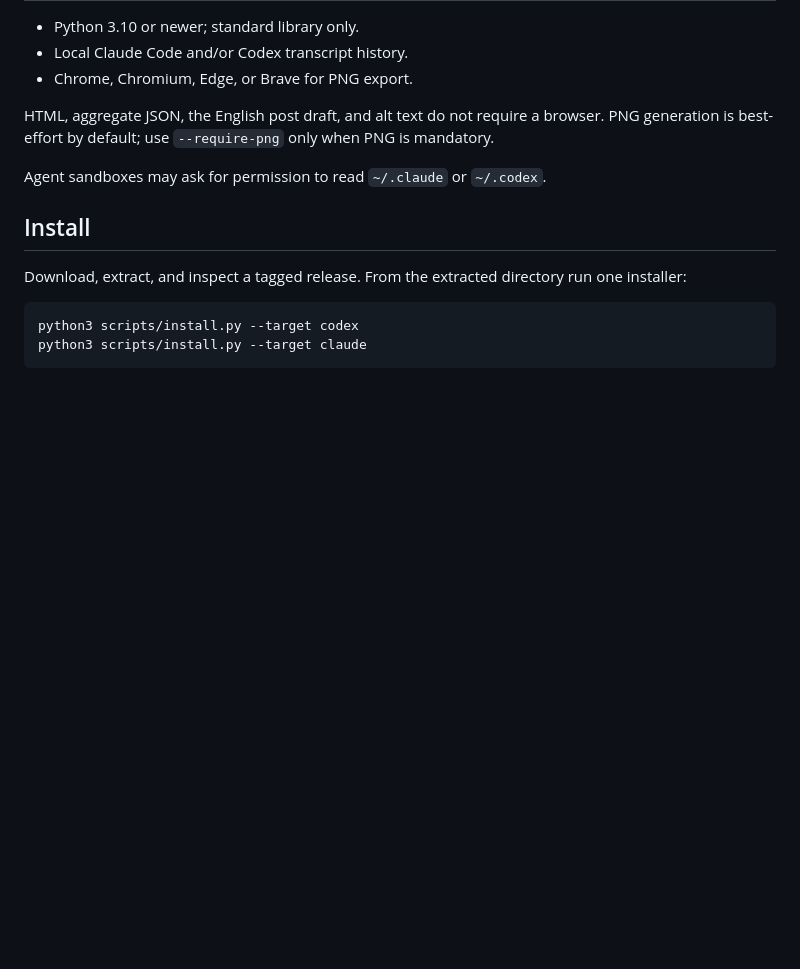
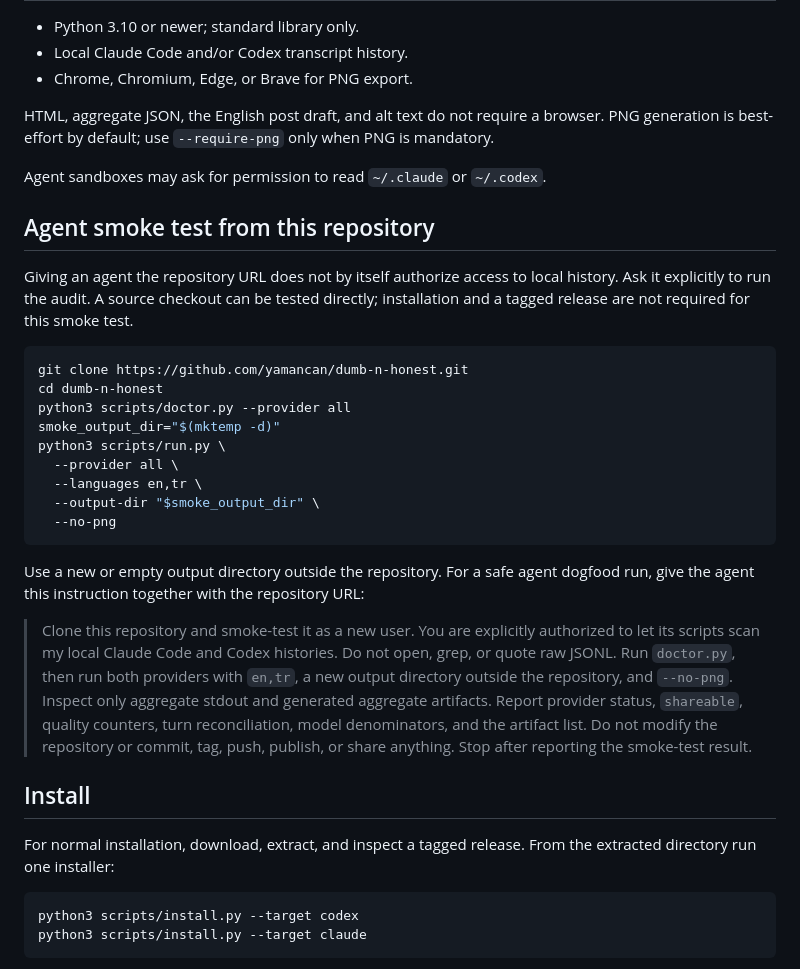
Before and after one commit to yamancan/dumb-n-honest, a Markdown page: README.md, the part around the change. Drawn GitHub-style; blank space fills up the shorter version.

Commit message:
Document agent smoke-test workflow

````diff
--- a/README.md
+++ b/README.md
@@ -39,9 +39,39 @@ is best-effort by default; use `--require-png` only when PNG is mandatory.
 
 Agent sandboxes may ask for permission to read `~/.claude` or `~/.codex`.
 
+## Agent smoke test from this repository
+
+Giving an agent the repository URL does not by itself authorize access to local history. Ask it
+explicitly to run the audit. A source checkout can be tested directly; installation and a tagged
+release are not required for this smoke test.
+
+```bash
+git clone https://github.com/yamancan/dumb-n-honest.git
+cd dumb-n-honest
+python3 scripts/doctor.py --provider all
+smoke_output_dir="$(mktemp -d)"
+python3 scripts/run.py \
+  --provider all \
+  --languages en,tr \
+  --output-dir "$smoke_output_dir" \
+  --no-png
+```
+
+Use a new or empty output directory outside the repository. For a safe agent dogfood run, give the
+agent this instruction together with the repository URL:
+
+> Clone this repository and smoke-test it as a new user. You are explicitly authorized to let its
+> scripts scan my local Claude Code and Codex histories. Do not open, grep, or quote raw JSONL.
+> Run `doctor.py`, then run both providers with `en,tr`, a new output directory outside the
+> repository, and `--no-png`. Inspect only aggregate stdout and generated aggregate artifacts.
+> Report provider status, `shareable`, quality counters, turn reconciliation, model denominators,
+> and the artifact list. Do not modify the repository or commit, tag, push, publish, or share
+> anything. Stop after reporting the smoke-test result.
+
 ## Install
 
-Download, extract, and inspect a tagged release. From the extracted directory run one installer:
+For normal installation, download, extract, and inspect a tagged release. From the extracted
+directory run one installer:
 
 ```bash
 python3 scripts/install.py --target codex
````
